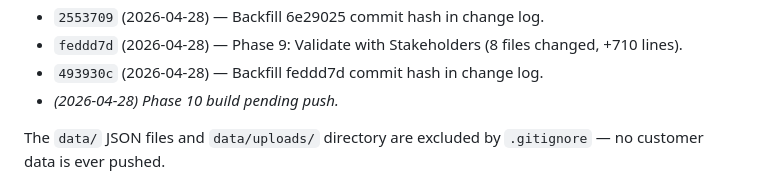
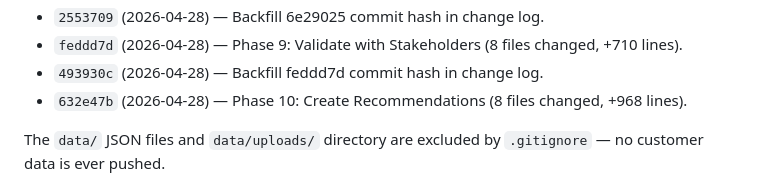
Before and after one commit to gene-png/tech-debt, a Markdown page: techdebtcontext.md, the part around the change. GitHub-like rendering.

Commit message:
Backfill 632e47b commit hash in change log
Co-Authored-By: Claude Opus 4.7 (1M context) <noreply@anthropic.com>

```diff
--- a/techdebtcontext.md
+++ b/techdebtcontext.md
@@ -35,7 +35,7 @@ The local working copy lives in this worktree under `software_rationalization/`.
 - `2553709` (2026-04-28) — Backfill 6e29025 commit hash in change log.
 - `feddd7d` (2026-04-28) — Phase 9: Validate with Stakeholders (8 files changed, +710 lines).
 - `493930c` (2026-04-28) — Backfill feddd7d commit hash in change log.
-- *(2026-04-28) Phase 10 build pending push.*
+- `632e47b` (2026-04-28) — Phase 10: Create Recommendations (8 files changed, +968 lines).
 
 The `data/` JSON files and `data/uploads/` directory are excluded by `.gitignore` — no customer data is ever pushed.
 
```
